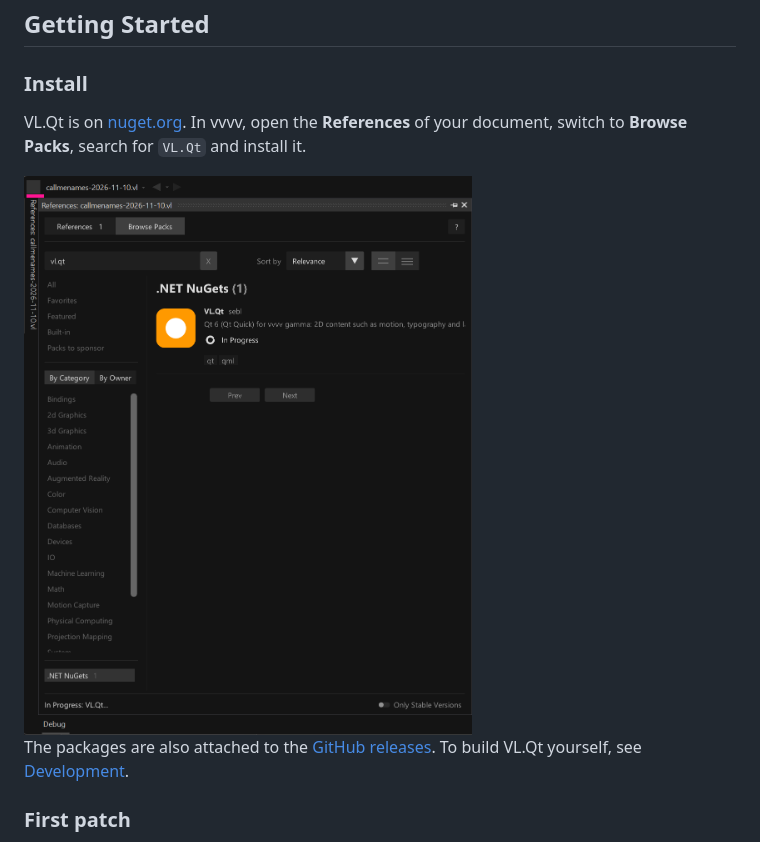
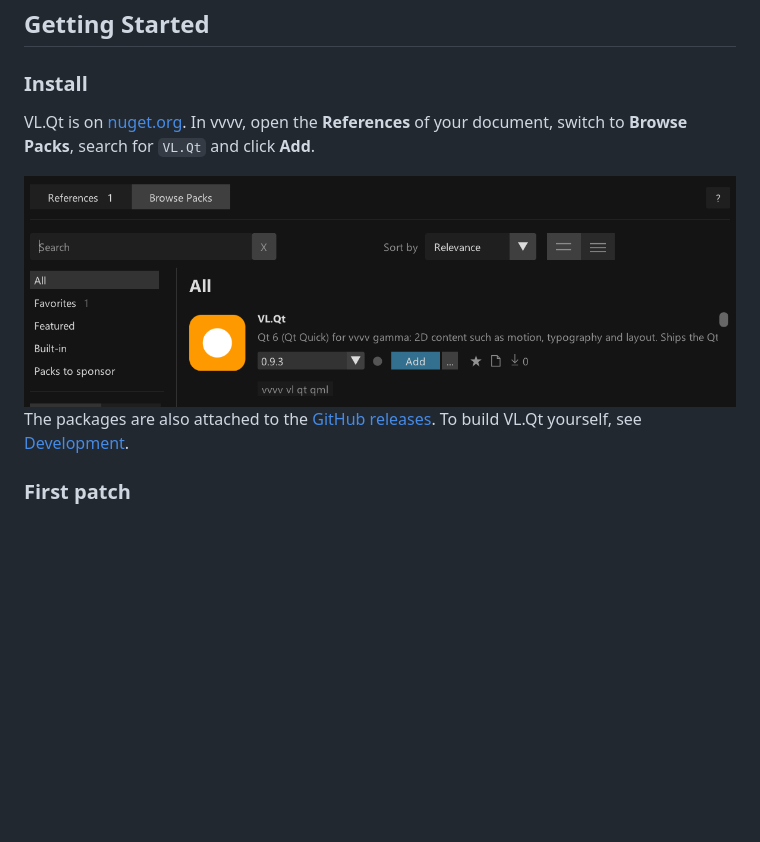
Before and after one commit to sebllll/VL.Qt, a Markdown page: README.md, the part around the change. Drawn GitHub-style; pictures changed too: docs/images/install-browse-packs.png; blank space fills up the shorter version.

Commit message:
docs(readme): new Browse Packs screenshot with the Add button
Co-Authored-By: Claude Opus 5.5 <noreply@anthropic.com>
Co-authored-by: CodeAlta <noreply@codealta.io>

```diff
--- a/README.md
+++ b/README.md
@@ -37,9 +37,9 @@ Qt Quick for [vvvv gamma](https://visualprogramming.net), the visual live-progra
 
 ### Install
 
-VL.Qt is on [nuget.org](https://www.nuget.org/packages/VL.Qt/). In vvvv, open the **References** of your document, switch to **Browse Packs**, search for `VL.Qt` and install it.
+VL.Qt is on [nuget.org](https://www.nuget.org/packages/VL.Qt/). In vvvv, open the **References** of your document, switch to **Browse Packs**, search for `VL.Qt` and click **Add**.
 
-<img src="docs/images/install-browse-packs.png" width="480" alt="vvvv References window, Browse Packs, search for vl.qt, the package VL.Qt being installed">
+<img src="docs/images/install-browse-packs.png" width="820" alt="vvvv References window, Browse Packs: the package VL.Qt, version 0.9.3, with the Add button">
 
 The packages are also attached to the [GitHub releases](https://github.com/sebllll/VL.Qt/releases). To build VL.Qt yourself, see [Development](docs/development.md).
 
```
